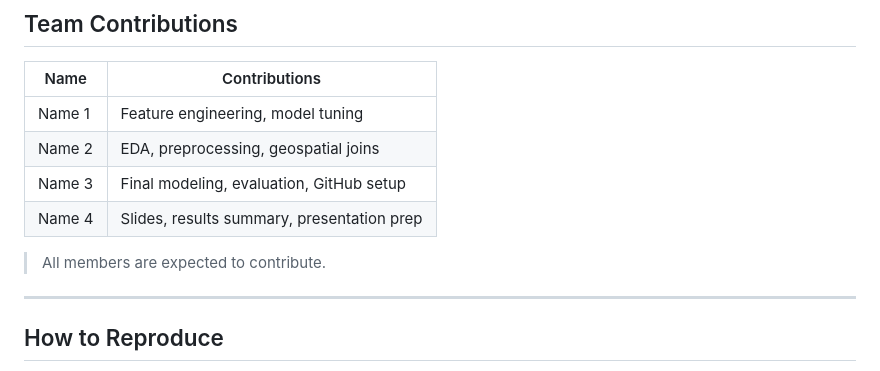
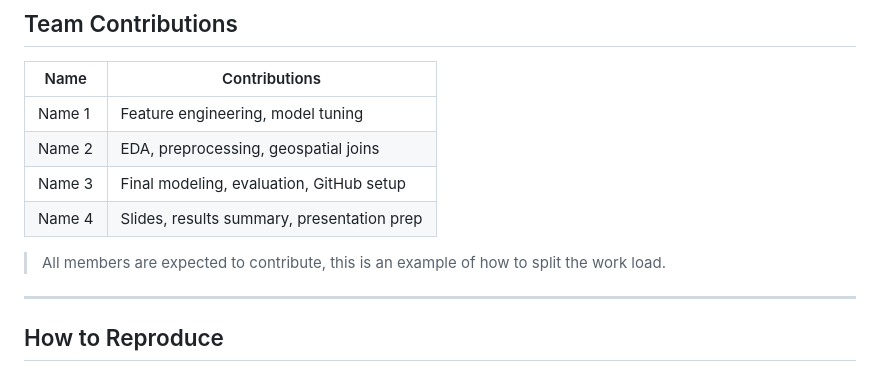
Before and after one commit to skulkarni3/wids-usf-beacon, a Markdown page: README.md, the part around the change. Rendered like a GitHub page.

```diff
--- a/README.md
+++ b/README.md
@@ -128,7 +128,7 @@ Report your final results and key insights:
 | Name 3       | Final modeling, evaluation, GitHub setup     |
 | Name 4       | Slides, results summary, presentation prep   |
 
-> All members are expected to contribute.
+> All members are expected to contribute, this is an example of how to split the work load.
 
 ---
 
```
